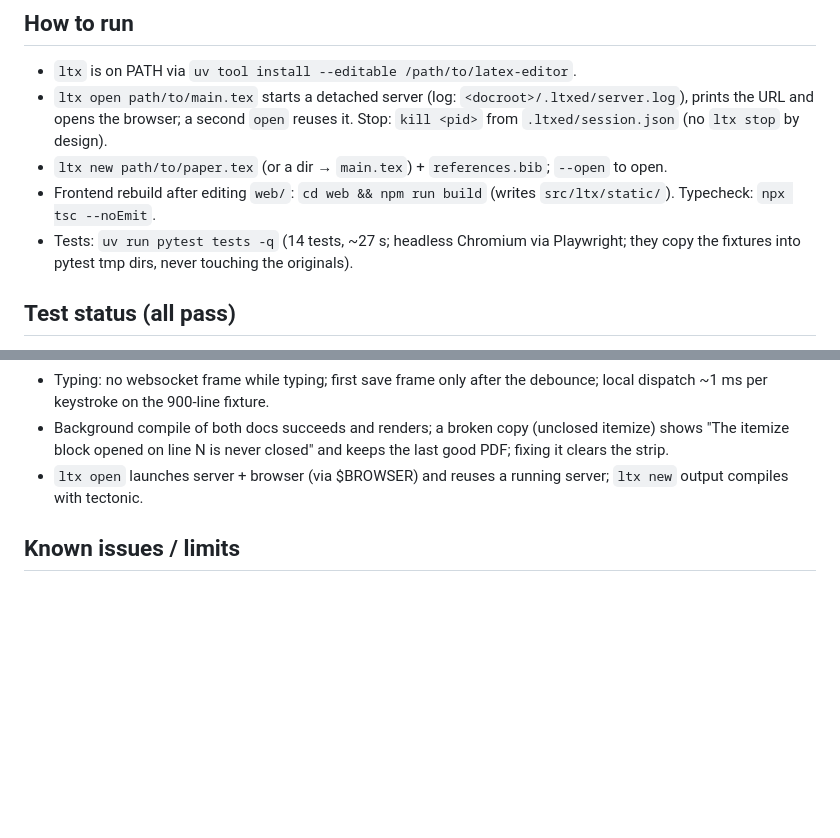
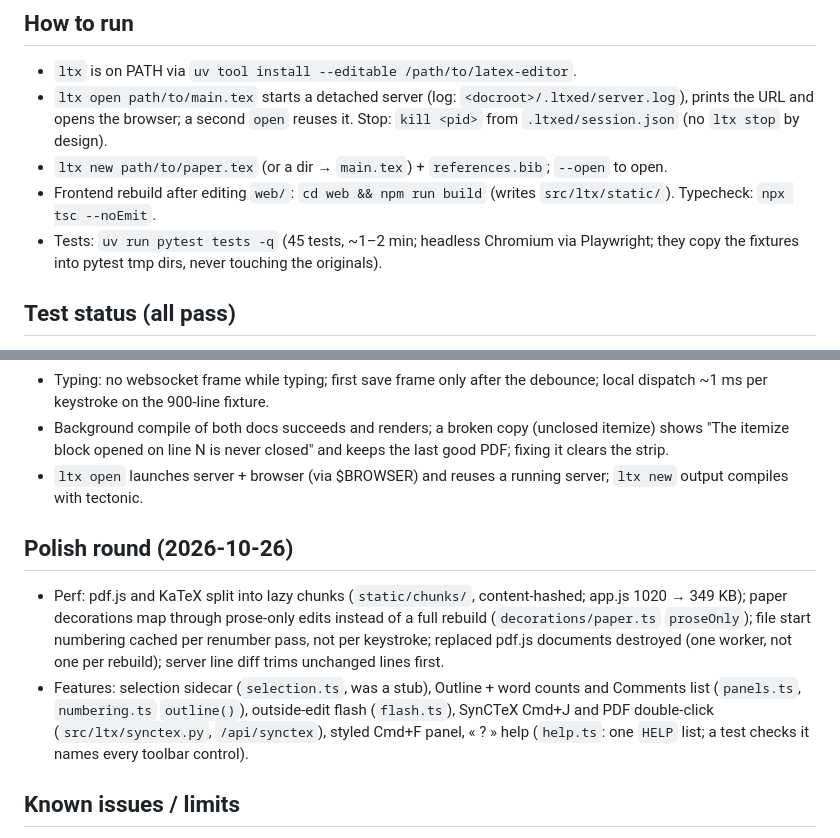
Before and after one commit to danieldager/ltx, a Markdown page: HANDOFF.md, 2 parts joined by grey strips. Drawn GitHub-style; blank space fills up the shorter version.

```diff
--- a/HANDOFF.md
+++ b/HANDOFF.md
@@ -25,7 +25,7 @@ interfaces). Scope per Daniel: personal tool, this Mac only, don't over-engineer
 - `ltx new path/to/paper.tex` (or a dir → `main.tex`) + `references.bib`; `--open` to open.
 - Frontend rebuild after editing `web/`: `cd web && npm run build` (writes `src/ltx/static/`).
   Typecheck: `npx tsc --noEmit`.
-- Tests: `uv run pytest tests -q` (14 tests, ~27 s; headless Chromium via Playwright; they
+- Tests: `uv run pytest tests -q` (45 tests, ~1–2 min; headless Chromium via Playwright; they
   copy the fixtures into pytest tmp dirs, never touching the originals).
 
 ## Test status (all pass)
@@ -41,6 +41,16 @@ interfaces). Scope per Daniel: personal tool, this Mac only, don't over-engineer
   fixing it clears the strip.
 - `ltx open` launches server + browser (via $BROWSER) and reuses a running server;
   `ltx new` output compiles with tectonic.
+
+## Polish round (2026-10-26)
+- Perf: pdf.js and KaTeX split into lazy chunks (`static/chunks/`, content-hashed; app.js 1020 → 349 KB);
+  paper decorations map through prose-only edits instead of a full rebuild (`decorations/paper.ts`
+  `proseOnly`); file start numbering cached per renumber pass, not per keystroke; replaced pdf.js
+  documents destroyed (one worker, not one per rebuild); server line diff trims unchanged lines first.
+- Features: selection sidecar (`selection.ts`, was a stub), Outline + word counts and Comments list
+  (`panels.ts`, `numbering.ts` `outline()`), outside-edit flash (`flash.ts`), SynCTeX Cmd+J and PDF
+  double-click (`src/ltx/synctex.py`, `/api/synctex`), styled Cmd+F panel, « ? » help (`help.ts`: one
+  `HELP` list; a test checks it names every toolbar control).
 
 ## Known issues / limits
 - On launch the server compiles and overwrites `<docroot>/main.pdf` with a fresh build
```
Also changed, not shown: README.md (+6 -1 lines), SPEC.md (+6 -2 lines), docs/screenshot.png, 2 other files.
